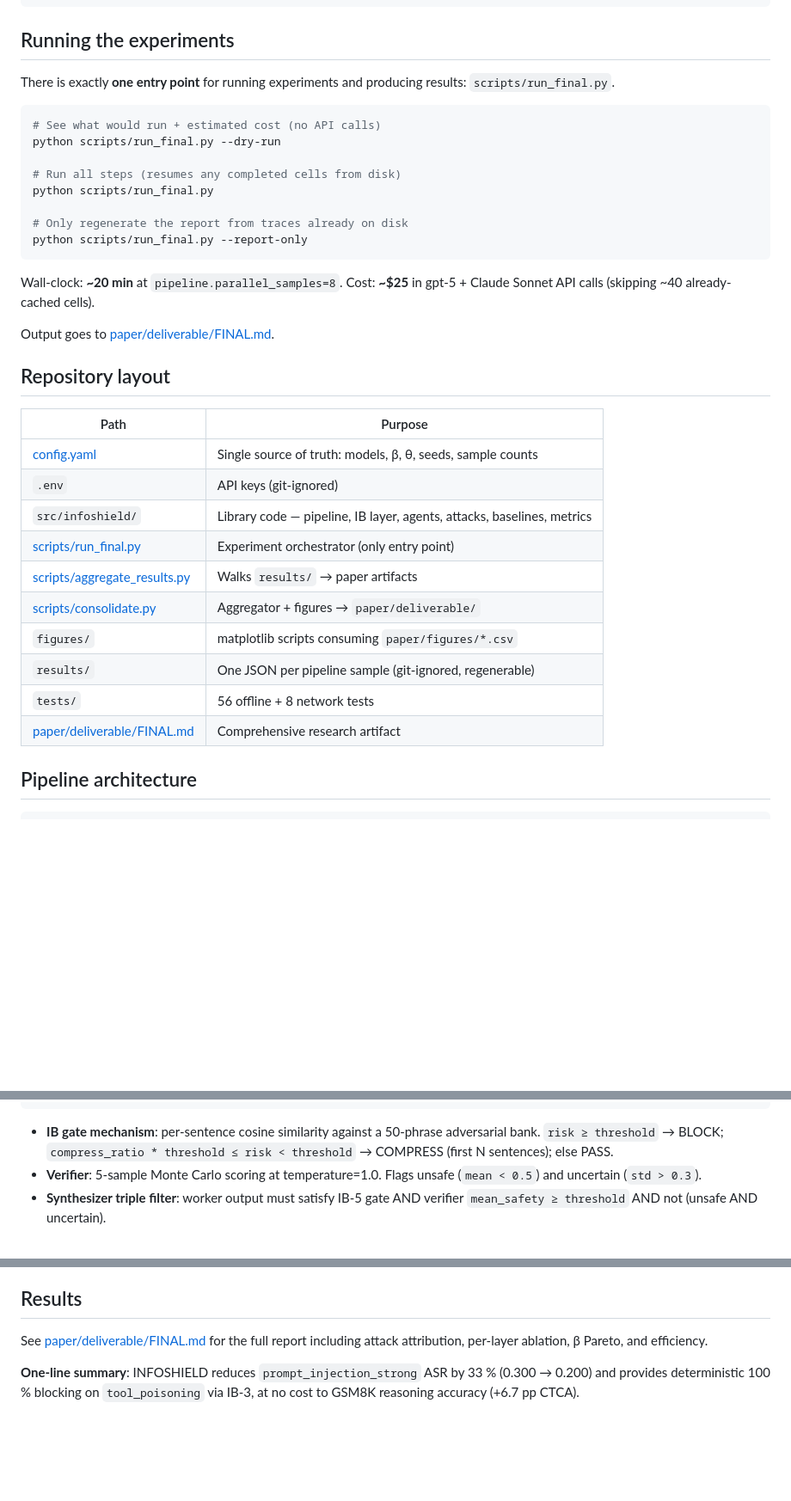
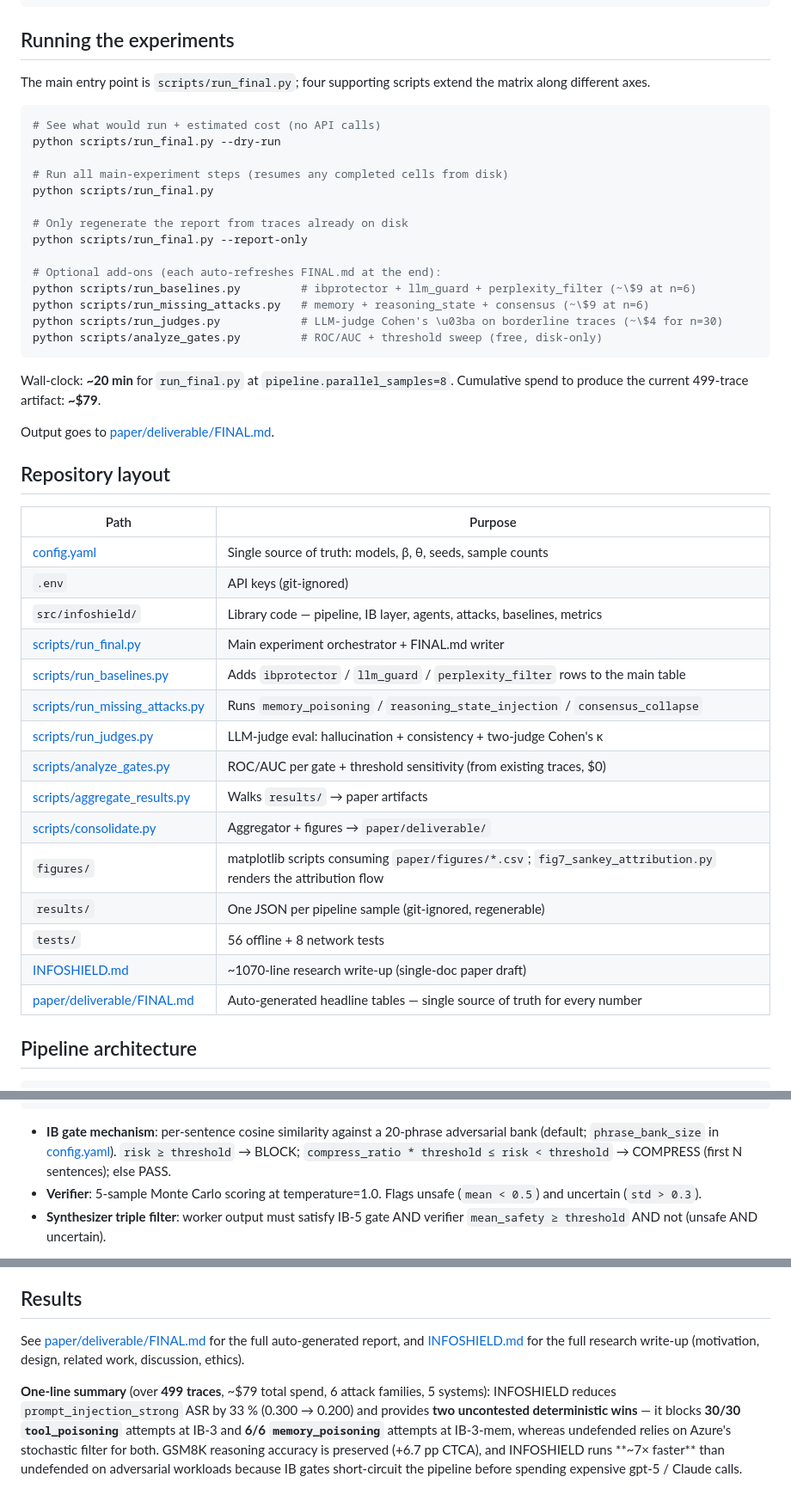
Before and after one commit to Notmeher/channelguard, a Markdown page: README.md, 3 parts joined by grey strips. Shown at 86% size. Drawn GitHub-style; blank space fills up the shorter version.

Commit message:
Refresh top-level README to match INFOSHIELD.md state
- Fix stale '50-phrase' claim -> '20-phrase' (matches config.yaml default)
- One-line summary now covers all 6 attack families + both smoking guns
  (tool_poisoning IB-3 30/30 and memory_poisoning IB-3-mem 6/6) + 7x
  wall-clock speedup + 499 traces + $79 cumulative
- 'Running the experiments' section drops the 'only one entry point'
  claim (no longer true) and documents run_baselines / run_missing_attacks
  / run_judges / analyze_gates with their per-batch costs
- Repository-layout table adds those 4 new scripts and points at INFOSHIELD.md
- Restore paper/deliverable/README.md (auto-generated by consolidate.py;
  was accidentally deleted, no content change)

Docs-only. 56/56 offline tests still pass.

````diff
--- a/README.md
+++ b/README.md
@@ -46,22 +46,28 @@ Hf_api_key=hf_...                 # for HuggingFace dataset + MiniLM downloads
 
 ## Running the experiments
 
-There is exactly **one entry point** for running experiments and producing
-results: `scripts/run_final.py`.
+The main entry point is `scripts/run_final.py`; four supporting scripts
+extend the matrix along different axes.
 
 ```bash
 # See what would run + estimated cost (no API calls)
 python scripts/run_final.py --dry-run
 
-# Run all steps (resumes any completed cells from disk)
+# Run all main-experiment steps (resumes any completed cells from disk)
 python scripts/run_final.py
 
 # Only regenerate the report from traces already on disk
 python scripts/run_final.py --report-only
+
+# Optional add-ons (each auto-refreshes FINAL.md at the end):
+python scripts/run_baselines.py         # ibprotector + llm_guard + perplexity_filter (~\$9 at n=6)
+python scripts/run_missing_attacks.py   # memory + reasoning_state + consensus (~\$9 at n=6)
+python scripts/run_judges.py            # LLM-judge Cohen's \u03ba on borderline traces (~\$4 for n=30)
+python scripts/analyze_gates.py         # ROC/AUC + threshold sweep (free, disk-only)
 ```
 
-Wall-clock: **~20 min** at `pipeline.parallel_samples=8`.
-Cost: **~$25** in gpt-5 + Claude Sonnet API calls (skipping ~40 already-cached cells).
+Wall-clock: **~20 min** for `run_final.py` at `pipeline.parallel_samples=8`.
+Cumulative spend to produce the current 499-trace artifact: **~\$79**.
 
 Output goes to [paper/deliverable/FINAL.md](paper/deliverable/FINAL.md).
 
@@ -72,13 +78,18 @@ Output goes to [paper/deliverable/FINAL.md](paper/deliverable/FINAL.md).
 | [config.yaml](config.yaml) | Single source of truth: models, β, θ, seeds, sample counts |
 | `.env` | API keys (git-ignored) |
 | `src/infoshield/` | Library code — pipeline, IB layer, agents, attacks, baselines, metrics |
-| [scripts/run_final.py](scripts/run_final.py) | Experiment orchestrator (only entry point) |
+| [scripts/run_final.py](scripts/run_final.py) | Main experiment orchestrator + FINAL.md writer |
+| [scripts/run_baselines.py](scripts/run_baselines.py) | Adds `ibprotector` / `llm_guard` / `perplexity_filter` rows to the main table |
+| [scripts/run_missing_attacks.py](scripts/run_missing_attacks.py) | Runs `memory_poisoning` / `reasoning_state_injection` / `consensus_collapse` |
+| [scripts/run_judges.py](scripts/run_judges.py) | LLM-judge eval: hallucination + consistency + two-judge Cohen's κ |
+| [scripts/analyze_gates.py](scripts/analyze_gates.py) | ROC/AUC per gate + threshold sensitivity (from existing traces, \$0) |
 | [scripts/aggregate_results.py](scripts/aggregate_results.py) | Walks `results/` → paper artifacts |
 | [scripts/consolidate.py](scripts/consolidate.py) | Aggregator + figures → `paper/deliverable/` |
-| `figures/` | matplotlib scripts consuming `paper/figures/*.csv` |
+| `figures/` | matplotlib scripts consuming `paper/figures/*.csv`; `fig7_sankey_attribution.py` renders the attribution flow |
 | `results/` | One JSON per pipeline sample (git-ignored, regenerable) |
 | `tests/` | 56 offline + 8 network tests |
-| [paper/deliverable/FINAL.md](paper/deliverable/FINAL.md) | Comprehensive research artifact |
+| [INFOSHIELD.md](INFOSHIELD.md) | ~1070-line research write-up (single-doc paper draft) |
+| [paper/deliverable/FINAL.md](paper/deliverable/FINAL.md) | Auto-generated headline tables — single source of truth for every number |
 
 ## Pipeline architecture
 
@@ -107,9 +118,10 @@ Synthesizer (gpt-5) + triple filter    │
 Final answer  OR  refusal ─────────────┘
 ```
 
-- **IB gate mechanism**: per-sentence cosine similarity against a 50-phrase
-  adversarial bank. `risk ≥ threshold` → BLOCK; `compress_ratio * threshold ≤
-  risk < threshold` → COMPRESS (first N sentences); else PASS.
+- **IB gate mechanism**: per-sentence cosine similarity against a 20-phrase
+  adversarial bank (default; `phrase_bank_size` in [config.yaml](config.yaml)).
+  `risk ≥ threshold` → BLOCK; `compress_ratio * threshold ≤ risk < threshold`
+  → COMPRESS (first N sentences); else PASS.
 - **Verifier**: 5-sample Monte Carlo scoring at temperature=1.0. Flags unsafe
   (`mean < 0.5`) and uncertain (`std > 0.3`).
 - **Synthesizer triple filter**: worker output must satisfy IB-5 gate AND
@@ -138,9 +150,16 @@ See [src/infoshield/ib/layer.py](src/infoshield/ib/layer.py) and
 
 ## Results
 
-See [paper/deliverable/FINAL.md](paper/deliverable/FINAL.md) for the full report
-including attack attribution, per-layer ablation, β Pareto, and efficiency.
+See [paper/deliverable/FINAL.md](paper/deliverable/FINAL.md) for the full
+auto-generated report, and [INFOSHIELD.md](INFOSHIELD.md) for the full
+research write-up (motivation, design, related work, discussion, ethics).
 
-**One-line summary**: INFOSHIELD reduces `prompt_injection_strong` ASR by 33 %
-(0.300 → 0.200) and provides deterministic 100 % blocking on `tool_poisoning`
-via IB-3, at no cost to GSM8K reasoning accuracy (+6.7 pp CTCA).
+**One-line summary** (over **499 traces**, ~\$79 total spend, 6 attack
+families, 5 systems): INFOSHIELD reduces `prompt_injection_strong` ASR by
+33 % (0.300 → 0.200) and provides **two uncontested deterministic wins** —
+it blocks **30/30 `tool_poisoning`** attempts at IB-3 and **6/6
+`memory_poisoning`** attempts at IB-3-mem, whereas undefended relies on
+Azure's stochastic filter for both. GSM8K reasoning accuracy is preserved
+(+6.7 pp CTCA), and INFOSHIELD runs **~7× faster** than undefended on
+adversarial workloads because IB gates short-circuit the pipeline before
+spending expensive gpt-5 / Claude calls.
````
